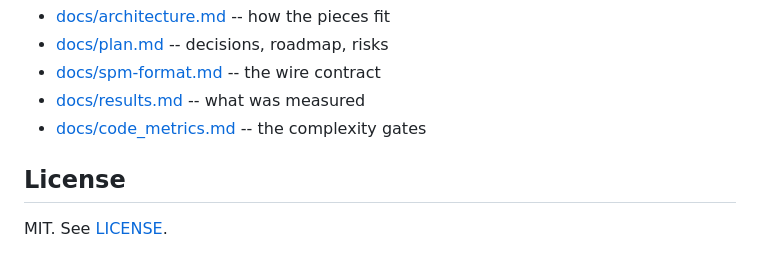
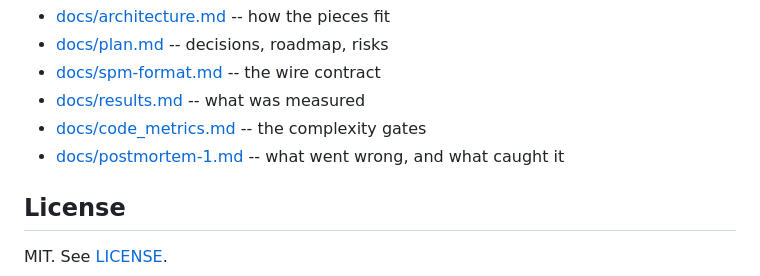
Before and after one commit to sw-ml-study/emufpga, a Markdown page: README.md, the part around the change. GitHub-like rendering.

```diff
--- a/README.md
+++ b/README.md
@@ -148,6 +148,7 @@ would have been unfalsifiable anyway.
 - [docs/spm-format.md](docs/spm-format.md) -- the wire contract
 - [docs/results.md](docs/results.md) -- what was measured
 - [docs/code_metrics.md](docs/code_metrics.md) -- the complexity gates
+- [docs/postmortem-1.md](docs/postmortem-1.md) -- what went wrong, and what caught it
 
 ## License
 
```
Also changed, not shown: docs/postmortem-1.md (added, +186 -0 lines).
